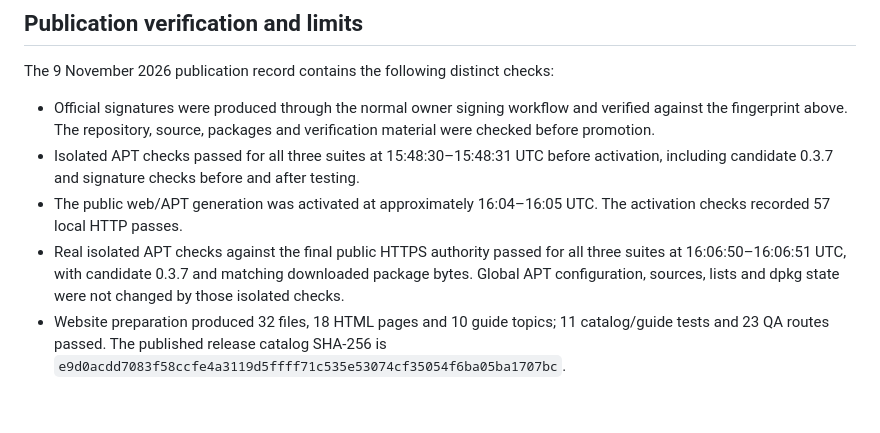
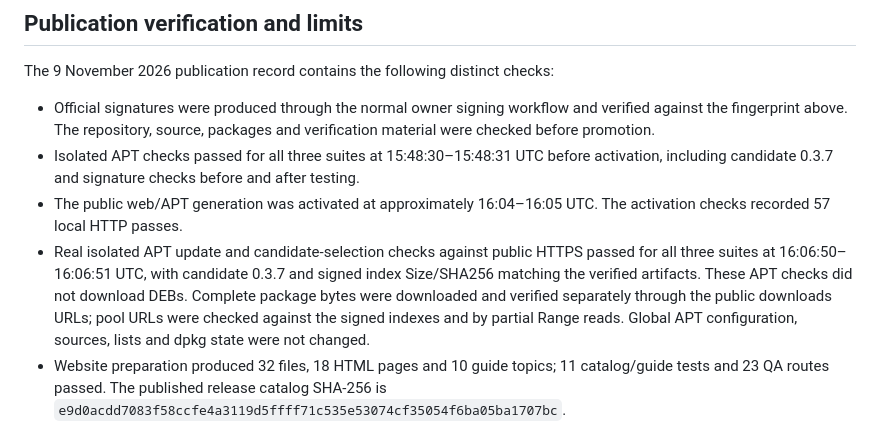
Before and after one commit to gerabh1128/framebridge, a Markdown page: docs/RELEASE-SOURCE-0.3.7.md, the part around the change. GitHub-like rendering; blank space fills up the shorter version.

Commit message:
docs: distinguish APT index acceptance from complete HTTPS downloads

```diff
--- a/docs/RELEASE-SOURCE-0.3.7.md
+++ b/docs/RELEASE-SOURCE-0.3.7.md
@@ -43,7 +43,7 @@ The 9 November 2026 publication record contains the following distinct checks:
 - Official signatures were produced through the normal owner signing workflow and verified against the fingerprint above. The repository, source, packages and verification material were checked before promotion.
 - Isolated APT checks passed for all three suites at 15:48:30–15:48:31 UTC before activation, including candidate 0.3.7 and signature checks before and after testing.
 - The public web/APT generation was activated at approximately 16:04–16:05 UTC. The activation checks recorded 57 local HTTP passes.
-- Real isolated APT checks against the final public HTTPS authority passed for all three suites at 16:06:50–16:06:51 UTC, with candidate 0.3.7 and matching downloaded package bytes. Global APT configuration, sources, lists and dpkg state were not changed by those isolated checks.
+- Real isolated APT update and candidate-selection checks against public HTTPS passed for all three suites at 16:06:50–16:06:51 UTC, with candidate 0.3.7 and signed index Size/SHA256 matching the verified artifacts. These APT checks did not download DEBs. Complete package bytes were downloaded and verified separately through the public downloads URLs; pool URLs were checked against the signed indexes and by partial Range reads. Global APT configuration, sources, lists and dpkg state were not changed.
 - Website preparation produced 32 files, 18 HTML pages and 10 guide topics; 11 catalog/guide tests and 23 QA routes passed. The published release catalog SHA-256 is `e9d0acdd7083f58ccfe4a3119d5ffff71c535e53074cf35054f6ba05ba1707bc`.
 
 These are recorded source, signature, website and repository-distribution checks. They do not constitute a new physical-desktop test, a new package installation/upgrade/reboot campaign, a new manual ChatGPT connection, or proof of Google indexing. The original 1,152-case source test report applies to the original tested source and environment; this publication does not claim that the full source test suite was rerun.
```
Also changed, not shown: docs/CLAIMS-AND-LIMITS.md (+1 -1 lines).
